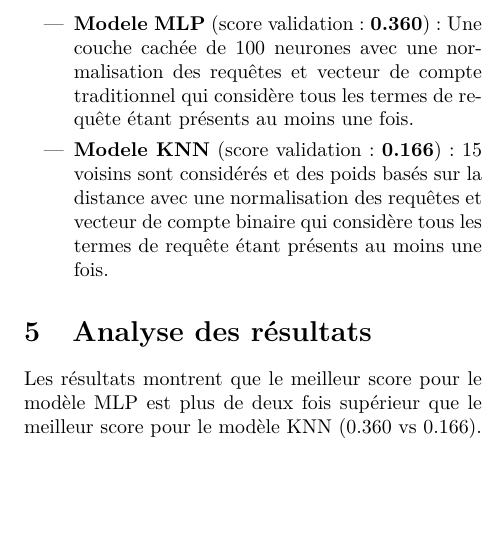
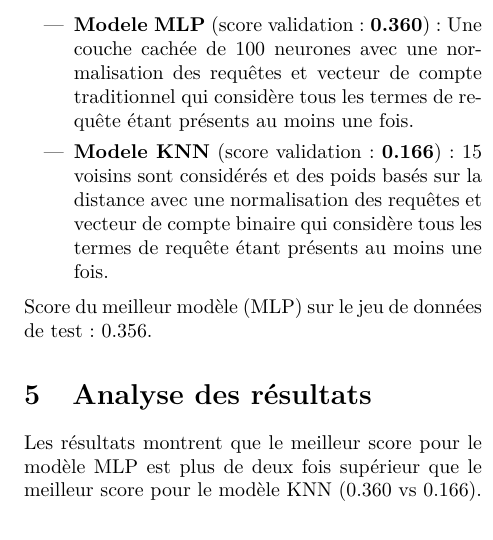
Before and after one commit to stecaron/projet-gif-7005, a LaTeX paper (article/article_main.tex, which reads article/resultats.tex): part of one column of page 5 of 6, cut so that both start at the same text, the shorter picture padded with empty space. Compiled offline with pdfLaTeX.

Commit message:
ajout score test

```diff
--- a/article/resultats.tex
+++ b/article/resultats.tex
@@ -92,3 +92,5 @@ Voici les 2 combinaisons les plus performantes pour chacun des modèles :
   \item \textbf{Modele MLP} (score validation: \textbf{0.360}): Une couche cachée de 100 neurones avec une normalisation des requêtes et vecteur de compte traditionnel qui considère tous les termes de requête étant présents au moins une fois.
   \item \textbf{Modele KNN} (score validation: \textbf{0.166}): 15 voisins sont considérés et des poids basés sur la distance avec une normalisation des requêtes et vecteur de compte binaire qui considère tous les termes de requête étant présents au moins une fois.
 \end{itemize}
+
+Score du meilleur modèle (MLP) sur le jeu de données de test : 0.356.
```
Also changed, not shown: article/article_main.pdf.
